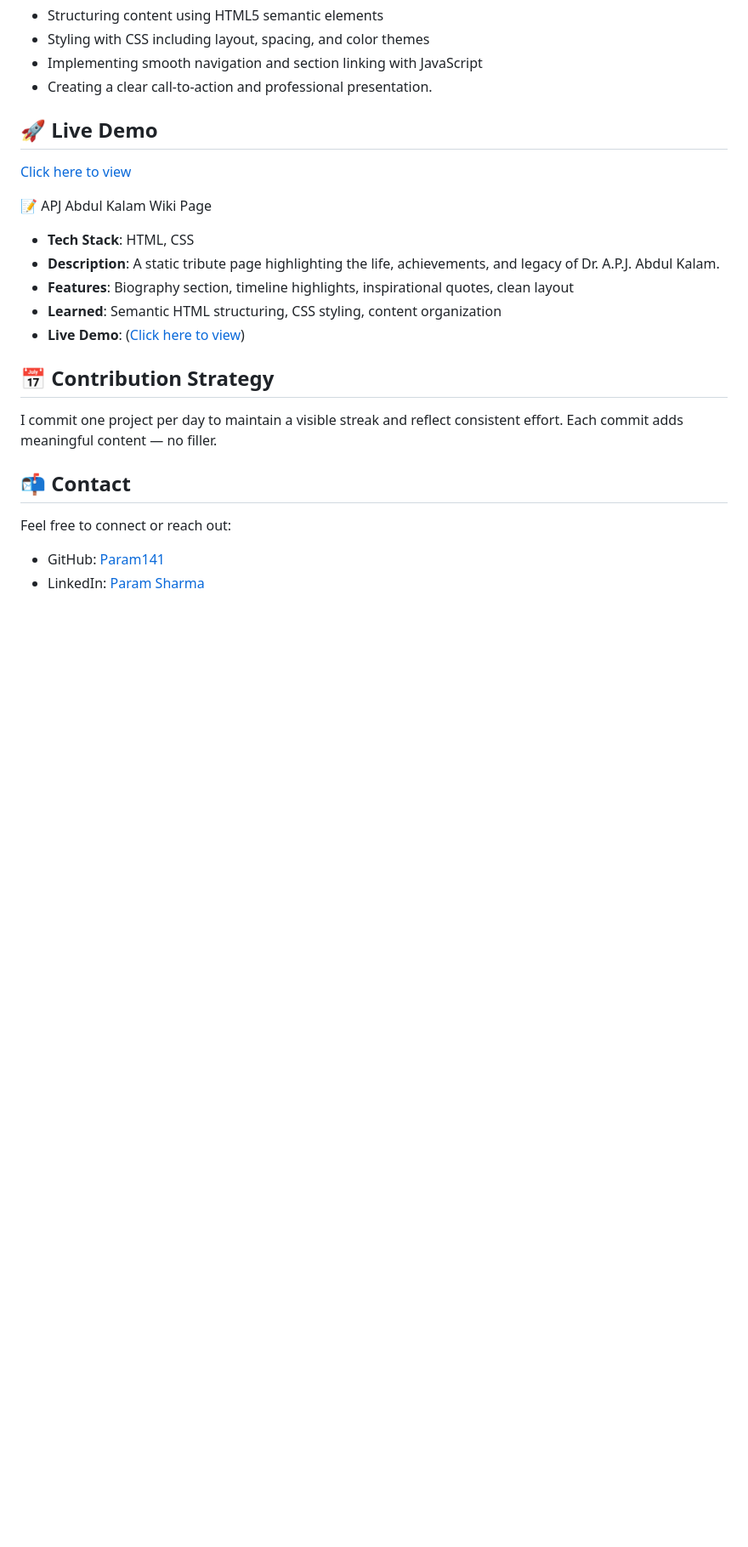
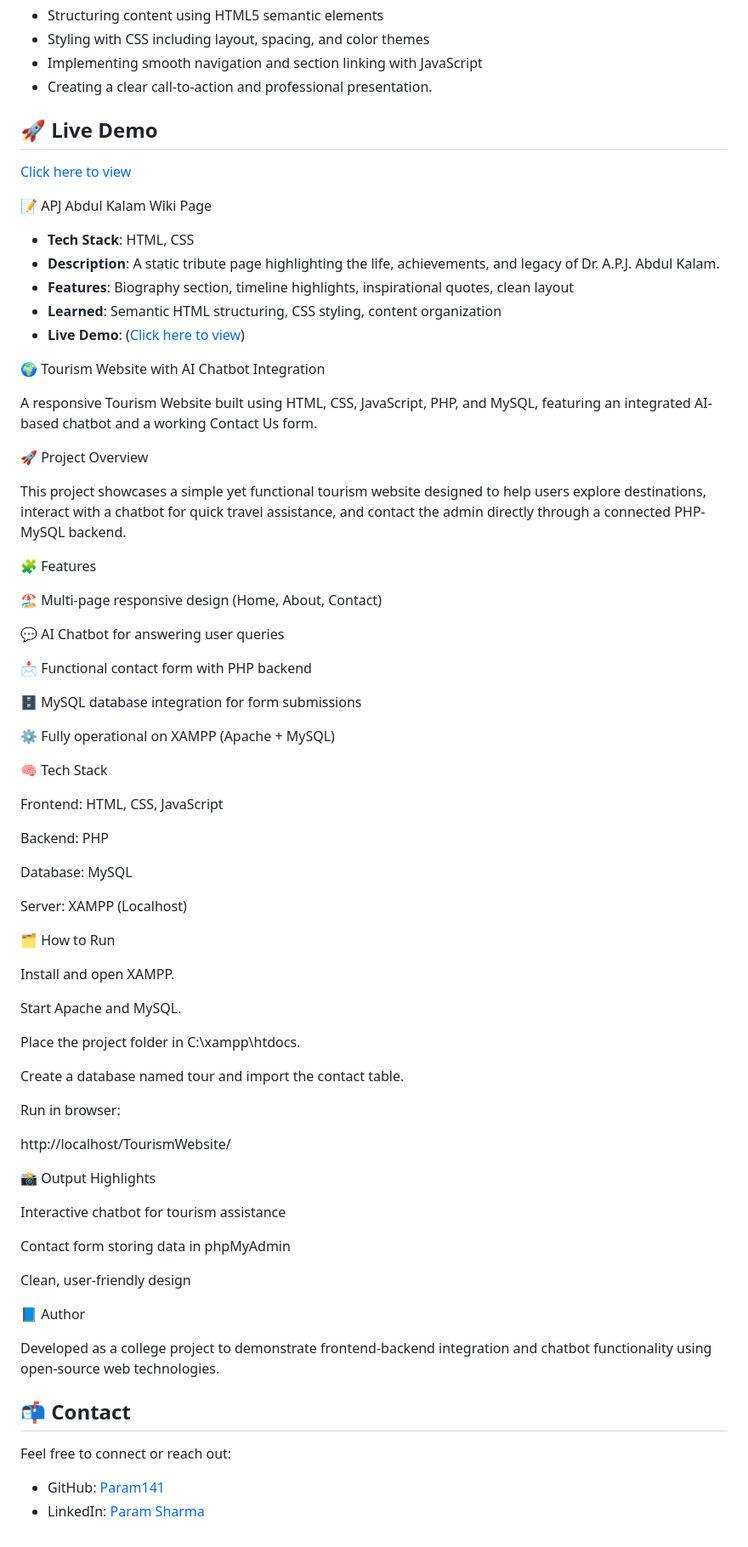
Before and after one commit to Param141/Web-Development-Projects, a Markdown page: README.md, the part around the change. Shown: that part at 85% size. GitHub-like rendering; blank space fills up the shorter version.

Commit message:
Update README with Tourism Website details
Added project overview and features for the Tourism Website with AI Chatbot integration.

```diff
--- a/README.md
+++ b/README.md
@@ -146,12 +146,63 @@ Instead of scattering projects across multiple repositories, I've brought them t
 - **Live Demo**: ([Click here to view](https://param141.github.io/Web_Development_Projects/Abdul_Kalam))
 
 
+🌍 Tourism Website with AI Chatbot Integration
+
+A responsive Tourism Website built using HTML, CSS, JavaScript, PHP, and MySQL, featuring an integrated AI-based chatbot and a working Contact Us form.
+
+🚀 Project Overview
+
+This project showcases a simple yet functional tourism website designed to help users explore destinations, interact with a chatbot for quick travel assistance, and contact the admin directly through a connected PHP-MySQL backend.
+
+🧩 Features
+
+🏖️ Multi-page responsive design (Home, About, Contact)
+
+💬 AI Chatbot for answering user queries
+
+📩 Functional contact form with PHP backend
+
+🗄️ MySQL database integration for form submissions
+
+⚙️ Fully operational on XAMPP (Apache + MySQL)
+
+🧠 Tech Stack
+
+Frontend: HTML, CSS, JavaScript
+
+Backend: PHP
+
+Database: MySQL
+
+Server: XAMPP (Localhost)
+
+🗂️ How to Run
+
+Install and open XAMPP.
+
+Start Apache and MySQL.
+
+Place the project folder in C:\xampp\htdocs\.
+
+Create a database named tour and import the contact table.
+
+Run in browser:
+
+http://localhost/TourismWebsite/
+
+📸 Output Highlights
+
+Interactive chatbot for tourism assistance
+
+Contact form storing data in phpMyAdmin
+
+Clean, user-friendly design
+
+📘 Author
+
+Developed as a college project to demonstrate frontend-backend integration and chatbot functionality using open-source web technologies.
 
 
-
-## 📅 Contribution Strategy
-
-I commit one project per day to maintain a visible streak and reflect consistent effort. Each commit adds meaningful content — no filler.
 
 ## 📬 Contact
 
```
